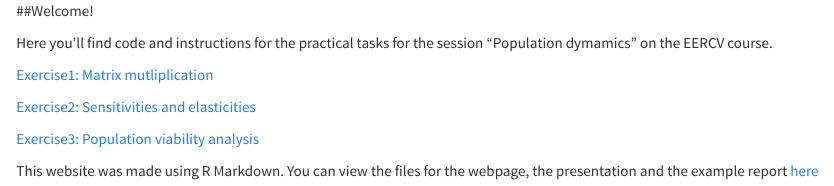
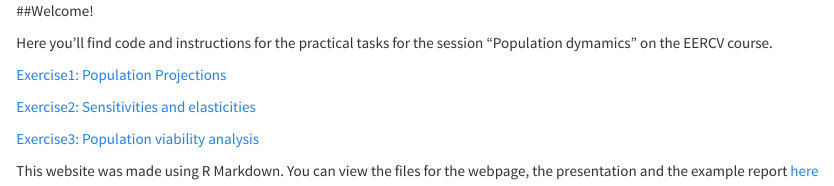
Before and after one commit to Fogelstrom/popDynamics19, an R Markdown document (index.Rmd): the page in a window 1100 px wide, from its top. Rendered offline with R 4.5, knitr and Pandoc, with nearby package versions.

Commit message:
updated index

```diff
--- a/index.Rmd
+++ b/index.Rmd
@@ -9,7 +9,7 @@ output:
 
 Here you'll find code and instructions for the practical tasks for the session "Population dymamics" on the EERCV course.
 
-[Exercise1: Matrix mutliplication](Activity/MatrixMultiplication.html)
+[Exercise1: Population Projections](Activity/PopulationProjection.html)
 
 [Exercise2: Sensitivities and elasticities](Activity/SensitivitiesAndElasticities.html)
 
```
